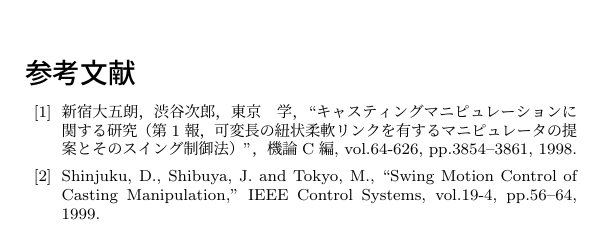
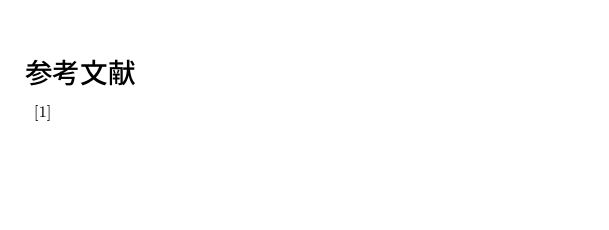
Before and after one commit to k-morioka/research, a LaTeX document (201906robomech/src/robomech_201906_suenaga.tex): part of page 2 of 2, cut so that both start at the same text, the shorter picture padded with empty space. Compiled offline with pLaTeX and dvipdfmx; a LaTeX package or settings file that is missing is left out.

Commit message:
Update my paper

```diff
--- a/201906robomech/src/robomech_201906_suenaga.tex
+++ b/201906robomech/src/robomech_201906_suenaga.tex
@@ -45,10 +45,6 @@ Papers submitted must be original, and previously unpublished. The responsibilit
 \begin{thebibliography}{99}
 
 \bibitem{Shinjuku98}
-新宿大五朗，渋谷次郎，東京　学，``キャスティングマニピュレーションに関する研究（第1報，可変長の紐状柔軟リンクを有するマニピュレータの提案とそのスイング制御法）''，機論C編, vol.64-626, pp.3854--3861, 1998.
-
-\bibitem{Shinjuku99}
-Shinjuku, D., Shibuya, J. and Tokyo, M., ``Swing Motion Control of Casting Manipulation,'' IEEE Control Systems, vol.19-4, pp.56--64, 1999.
 
 \end{thebibliography}
 
```
Also changed, not shown: 201906robomech/src/3.md (+3 -1 lines), 201906robomech/src/images/fig1.eps, 201906robomech/src/images/fig3.png (added), 2 other files.
